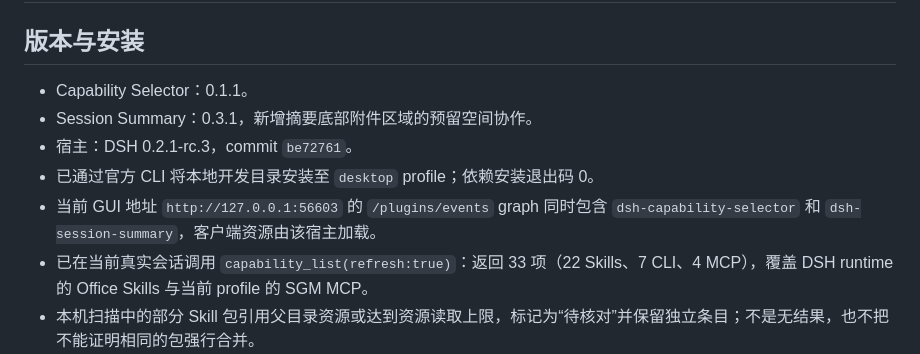
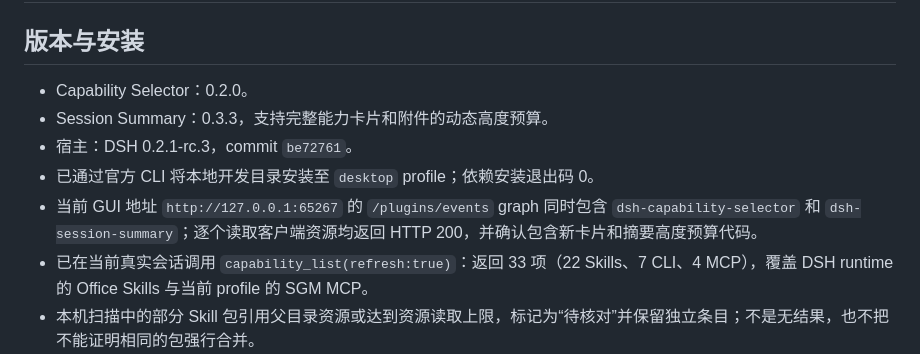
Before and after one commit to 144magixx/dsh-plugin, a Markdown page: capability-selector/docs/验收记录.md, the part around the change printed below. GitHub-like rendering.

```diff
--- a/capability-selector/docs/验收记录.md
+++ b/capability-selector/docs/验收记录.md
@@ -2,11 +2,11 @@
 
 ## 版本与安装
 
-- Capability Selector：0.1.1。
-- Session Summary：0.3.1，新增摘要底部附件区域的预留空间协作。
+- Capability Selector：0.2.0。
+- Session Summary：0.3.3，支持完整能力卡片和附件的动态高度预算。
 - 宿主：DSH 0.2.1-rc.3，commit `be72761`。
 - 已通过官方 CLI 将本地开发目录安装至 `desktop` profile；依赖安装退出码 0。
-- 当前 GUI 地址 `http://127.0.0.1:56603` 的 `/plugins/events` graph 同时包含 `dsh-capability-selector` 和 `dsh-session-summary`，客户端资源由该宿主加载。
+- 当前 GUI 地址 `http://127.0.0.1:65267` 的 `/plugins/events` graph 同时包含 `dsh-capability-selector` 和 `dsh-session-summary`；逐个读取客户端资源均返回 HTTP 200，并确认包含新卡片和摘要高度预算代码。
 - 已在当前真实会话调用 `capability_list(refresh:true)`：返回 33 项（22 Skills、7 CLI、4 MCP），覆盖 DSH runtime 的 Office Skills 与当前 profile 的 SGM MCP。
 - 本机扫描中的部分 Skill 包引用父目录资源或达到资源读取上限，标记为“待核对”并保留独立条目；不是无结果，也不把不能证明相同的包强行合并。
 
```
Also changed, not shown: other parts of capability-selector/docs/验收记录.md (+24 -3 lines), capability-selector/README.md (+8 -6 lines), session-summary/README.md (+2 -2 lines), capability-selector/docs/card-stack-dark.png (added), capability-selector/docs/card-stack-mobile.png (added), capability-selector/docs/card-stack.png (added), 12 other files.
